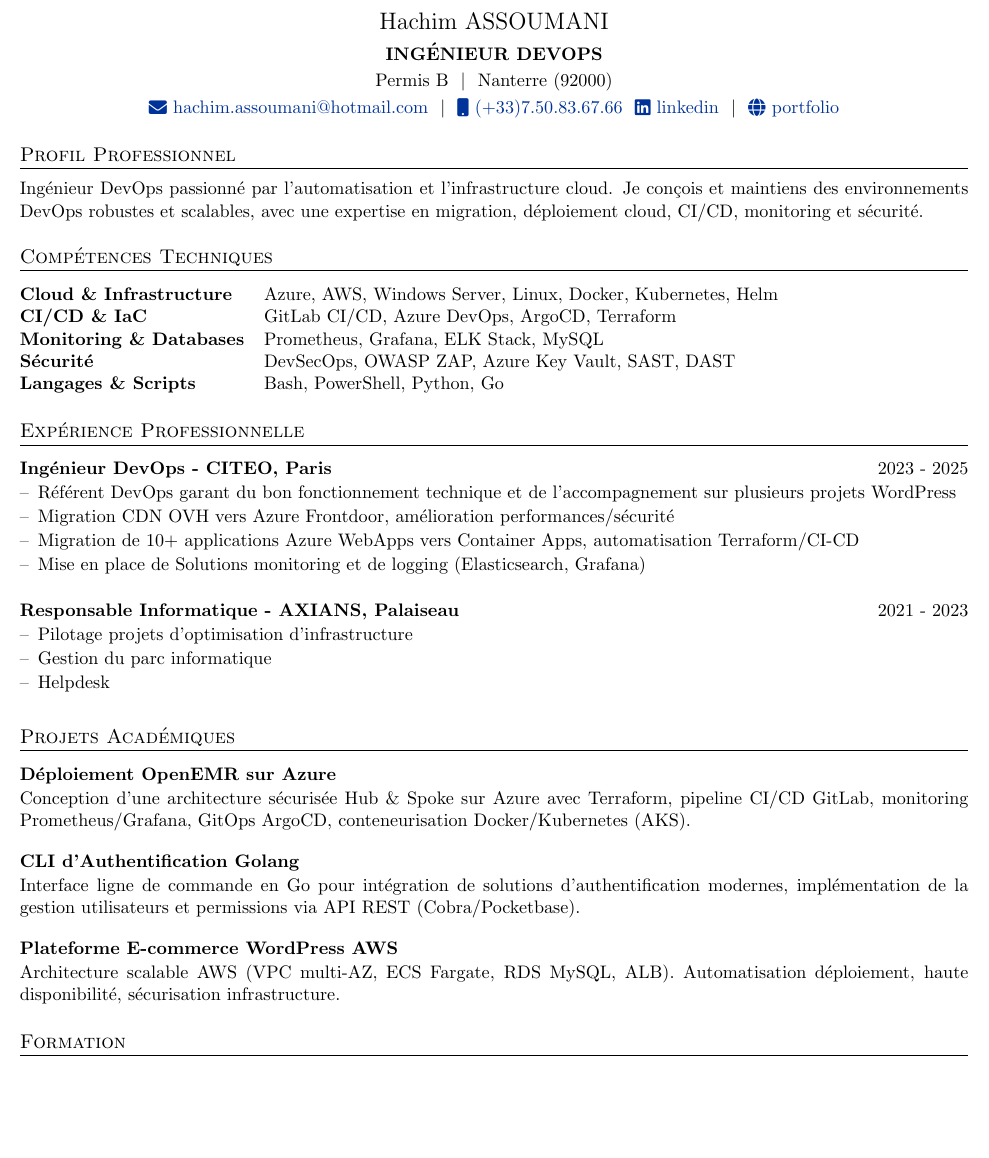
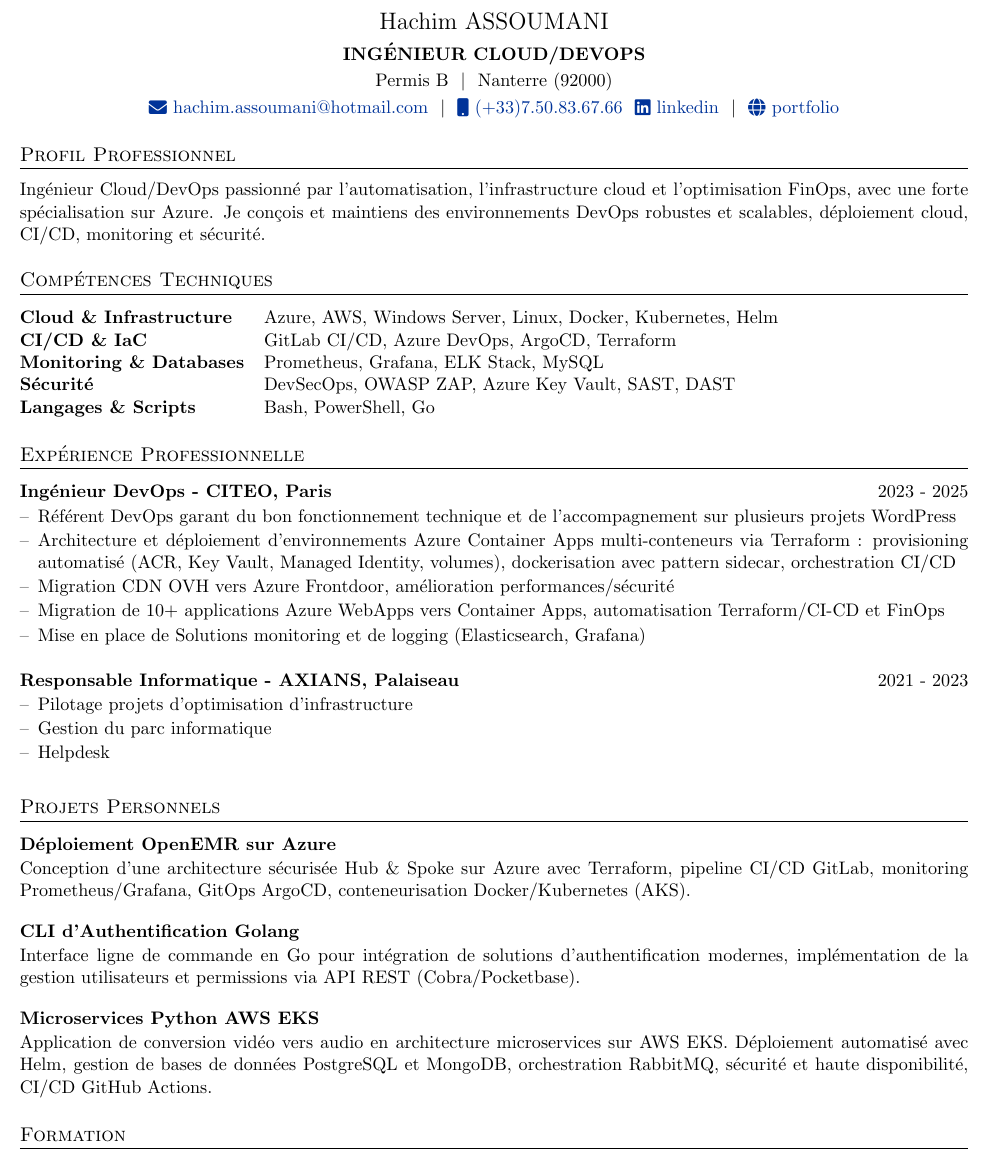
Before and after one commit to hachim-DevOps/mon-cv, a LaTeX CV (cv.tex): part of the page, cut so that both start at the same text, the shorter picture padded with empty space. Compiled offline with pdfLaTeX.

Commit message:
Update cv.tex
changement projet

```diff
--- a/cv.tex
+++ b/cv.tex
@@ -112,7 +112,7 @@
 
 \begin{tabularx}{\linewidth}{@{} C @{}}
 \Large{Hachim ASSOUMANI} \\[4pt]
-\textbf{\normalsize{INGÉNIEUR DEVOPS}} \\[2pt]
+\textbf{\normalsize{INGÉNIEUR CLOUD/DEVOPS}} \\[2pt]
 Permis B \ $|$ \ Nanterre (92000) \\[3pt]
 \href{mailto:hachim.assoumani@hotmail.com}{\raisebox{-0.05\height}\faEnvelope \ hachim.assoumani@hotmail.com} \ $|$ \
 \href{tel:+33750836766}{\raisebox{-0.05\height}\faMobile \ (+33)7.50.83.67.66} \
@@ -127,7 +127,7 @@ Permis B \ $|$ \ Nanterre (92000) \\[3pt]
 %----------------------------------------------------------------------------------------
 
 \section{Profil Professionnel}
-Ingénieur DevOps passionné par l'automatisation et l'infrastructure cloud. Je conçois et maintiens des environnements DevOps robustes et scalables, avec une expertise en migration, déploiement cloud, CI/CD, monitoring et sécurité.
+Ingénieur Cloud/DevOps passionné par l'automatisation, l'infrastructure cloud et l'optimisation FinOps, avec une forte spécialisation sur Azure. Je conçois et maintiens des environnements DevOps robustes et scalables, déploiement cloud, CI/CD, monitoring et sécurité.
 
 \vspace{6pt}
 
@@ -140,7 +140,7 @@ Ingénieur DevOps passionné par l'automatisation et l'infrastructure cloud. Je
 \textbf{CI/CD \& IaC} & GitLab CI/CD, Azure DevOps, ArgoCD, Terraform\\
 \textbf{Monitoring \& Databases} & Prometheus, Grafana, ELK Stack, MySQL\\
 \textbf{Sécurité} & DevSecOps, OWASP ZAP, Azure Key Vault, SAST, DAST\\
-\textbf{Langages \& Scripts} & Bash, PowerShell, Python,  Go\\
+\textbf{Langages \& Scripts} & Bash, PowerShell, Go\\
 \end{tabularx}
 
 \vspace{6pt}
@@ -153,8 +153,9 @@ Ingénieur DevOps passionné par l'automatisation et l'infrastructure cloud. Je
 
 \begin{joblong}{Ingénieur DevOps - CITEO, Paris}{2023 - 2025}
 \item Référent DevOps garant du bon fonctionnement technique et de l’accompagnement sur plusieurs projets WordPress
+\item Architecture et déploiement d'environnements Azure Container Apps multi-conteneurs via Terraform : provisioning automatisé (ACR, Key Vault, Managed Identity, volumes), dockerisation avec pattern sidecar, orchestration CI/CD
 \item Migration CDN OVH vers Azure Frontdoor, amélioration performances/sécurité
-\item Migration de 10+ applications Azure WebApps vers Container Apps, automatisation Terraform/CI-CD
+\item Migration de 10+ applications Azure WebApps vers Container Apps, automatisation Terraform/CI-CD et FinOps
 \item Mise en place de Solutions monitoring et de logging (Elasticsearch, Grafana)
 \end{joblong}
 
@@ -172,7 +173,7 @@ Ingénieur DevOps passionné par l'automatisation et l'infrastructure cloud. Je
 %   PROJECTS
 %----------------------------------------------------------------------------------------
 
-\section{Projets Académiques}
+\section{Projets Personnels}
 
 \begin{tabularx}{\linewidth}{ @{}l r@{} }
 \textbf{Déploiement OpenEMR sur Azure} & \hfill \\[1pt]
@@ -189,8 +190,8 @@ Ingénieur DevOps passionné par l'automatisation et l'infrastructure cloud. Je
 \vspace{3pt}
 
 \begin{tabularx}{\linewidth}{ @{}l r@{} }
-\textbf{Plateforme E-commerce WordPress AWS} & \hfill \\[1pt]
-\multicolumn{2}{@{}X@{}}{Architecture scalable AWS (VPC multi-AZ, ECS Fargate, RDS MySQL, ALB). Automatisation déploiement, haute disponibilité, sécurisation infrastructure.} \\
+\textbf{Microservices Python AWS EKS} & \hfill \\[1pt]
+\multicolumn{2}{@{}X@{}}{Application de conversion vidéo vers audio en architecture microservices sur AWS EKS. Déploiement automatisé avec Helm, gestion de bases de données PostgreSQL et MongoDB, orchestration RabbitMQ, sécurité et haute disponibilité, CI/CD GitHub Actions.} \\
 \end{tabularx}
 
 \vspace{6pt}
```
